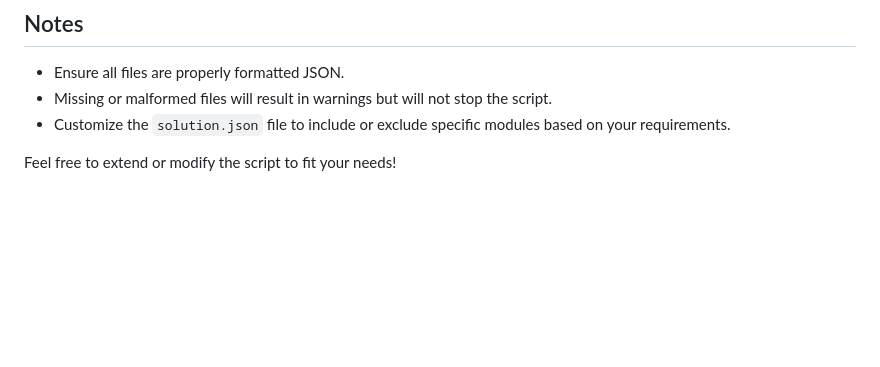
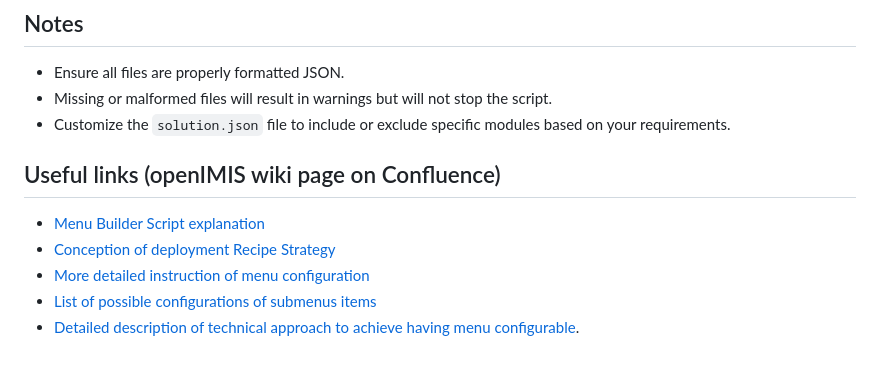
Before and after one commit to openimis/solution-builder, a Markdown page: README.md, the part around the change. GitHub-like rendering; blank space fills up the shorter version.

Commit message:
OSB-18: updated README

```diff
--- a/README.md
+++ b/README.md
@@ -100,4 +100,9 @@ This file can be pasted as a part of `fe-core` configuration. It can be changed
 - Missing or malformed files will result in warnings but will not stop the script.
 - Customize the `solution.json` file to include or exclude specific modules based on your requirements.
 
-Feel free to extend or modify the script to fit your needs!
+## Useful links (openIMIS wiki page on Confluence)
+- [Menu Builder Script explanation](https://openimis.atlassian.net/wiki/spaces/OP/pages/4220616709/Solution+Builder+Script)
+- [Conception of deployment Recipe Strategy](https://openimis.atlassian.net/wiki/spaces/OP/pages/4139188234/Solution+Building+Deployment+Recipe+Strategy)
+- [More detailed instruction of menu configuration](https://openimis.atlassian.net/wiki/spaces/OP/pages/4209606659/Solution+Building+configuration+of+Main+Menu+and+Submenus)
+- [List of possible configurations of submenus items](https://openimis.atlassian.net/wiki/spaces/OP/pages/4209737755/List+of+submenu+entries+available+in+system)
+- [Detailed description of technical approach to achieve having menu configurable](https://openimis.atlassian.net/wiki/spaces/OP/pages/4209803280/Technical+Approach+to+have+Menu+Configuration+flexible).
```
